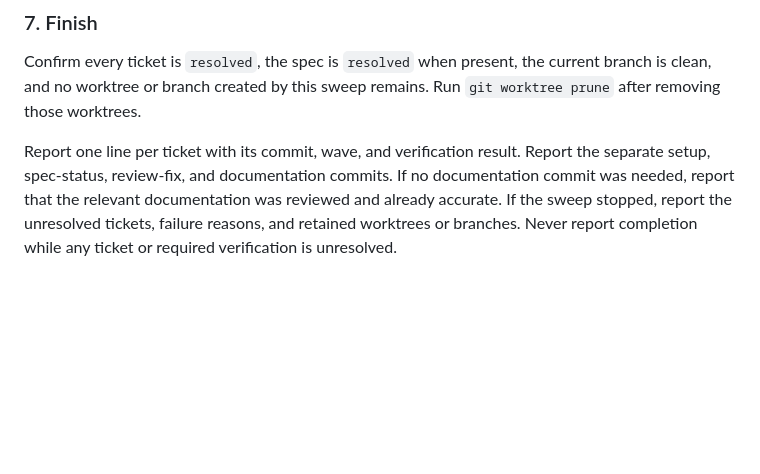
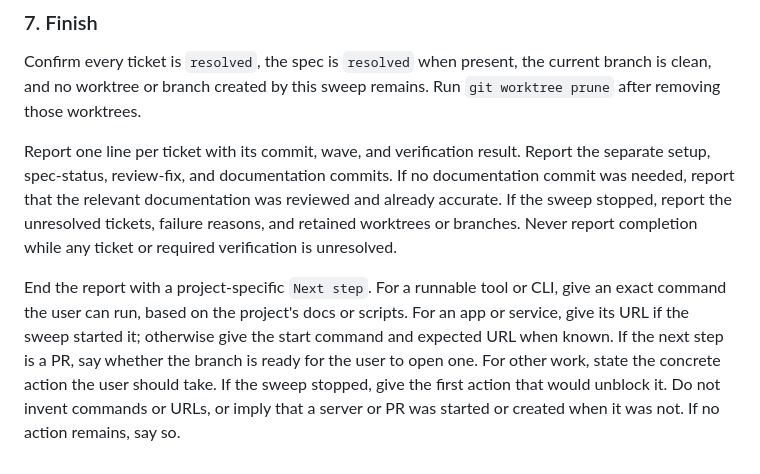
Before and after one commit to zzacong/fleet, a Markdown page: skills/ticket-sweep/SKILL.md, the part around the change. GitHub-like rendering; blank space fills up the shorter version.

Commit message:
feat(skills): add project-specific next step to ticket-sweep report

```diff
--- a/skills/ticket-sweep/SKILL.md
+++ b/skills/ticket-sweep/SKILL.md
@@ -186,3 +186,12 @@ was reviewed and already accurate.
 If the sweep stopped, report the unresolved tickets, failure reasons, and
 retained worktrees or branches. Never report completion while any ticket or
 required verification is unresolved.
+
+End the report with a project-specific `Next step`. For a runnable tool or CLI,
+give an exact command the user can run, based on the project's docs or scripts.
+For an app or service, give its URL if the sweep started it; otherwise give the
+start command and expected URL when known. If the next step is a PR, say whether
+the branch is ready for the user to open one. For other work, state the concrete
+action the user should take. If the sweep stopped, give the first action that
+would unblock it. Do not invent commands or URLs, or imply that a server or PR
+was started or created when it was not. If no action remains, say so.
```
